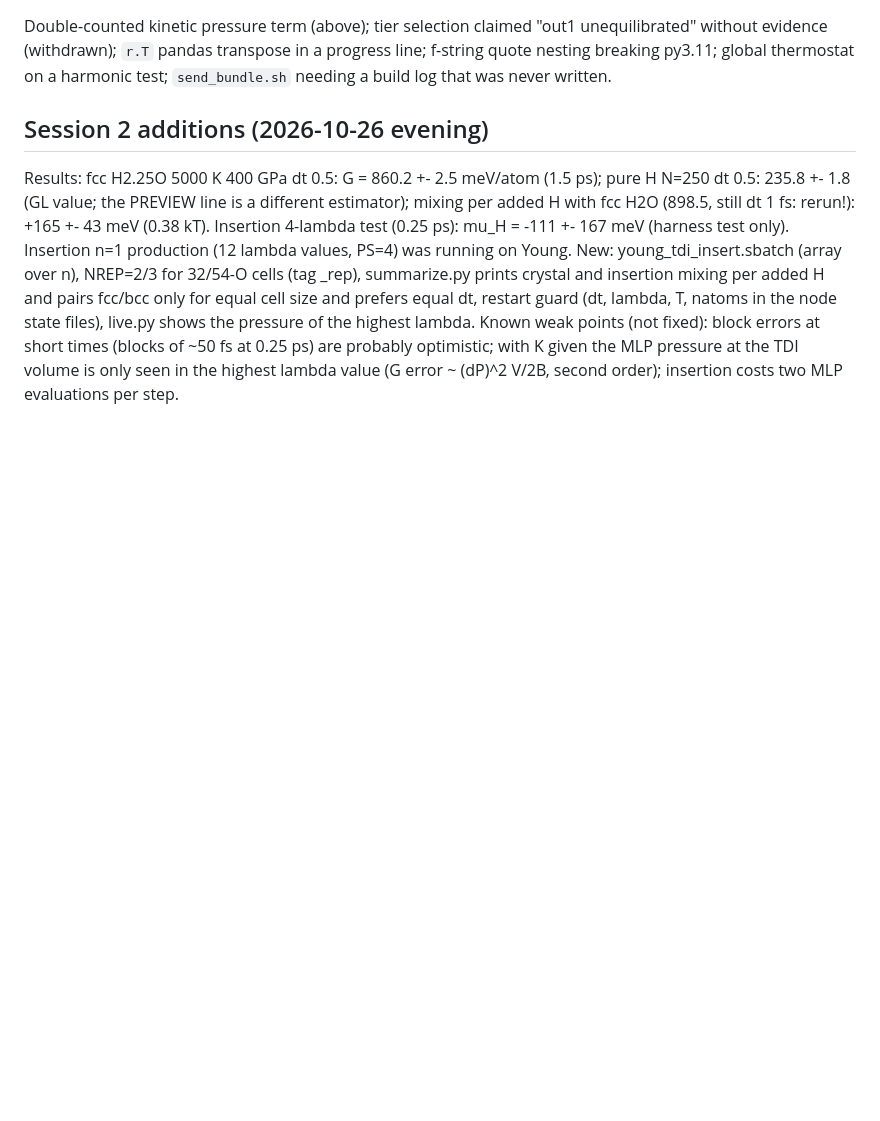
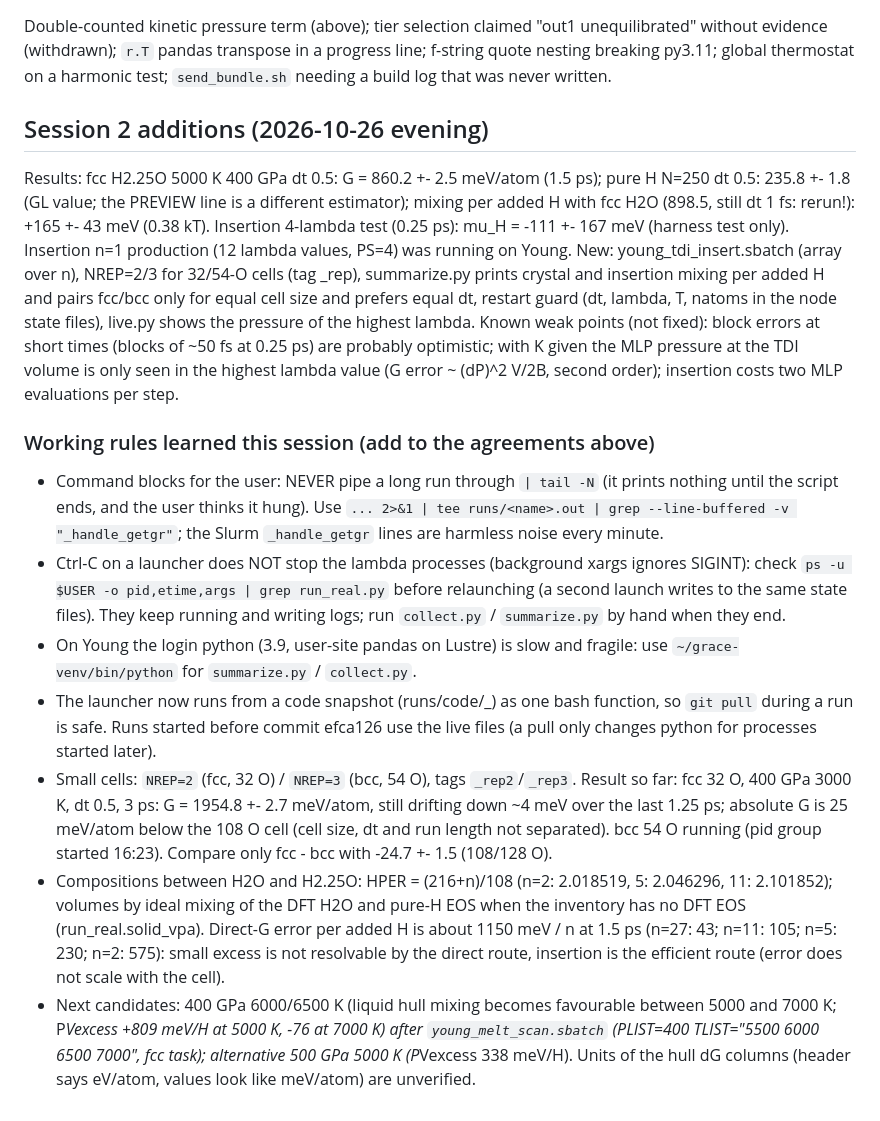
Before and after one commit to victornadenrobinson/H3O, a Markdown page: HANDOFF.md, the part around the change. Drawn GitHub-style; blank space fills up the shorter version.

Commit message:
HANDOFF: working rules (no tail, Ctrl-C, python on Young), small-cell and composition notes
Co-Authored-By: Claude Sonnet 5.5 <noreply@anthropic.com>
Claude-Session: https://claude.ai/code/session_01Rqzkn5zpBqZLc1vmKt3BqU

```diff
--- a/HANDOFF.md
+++ b/HANDOFF.md
@@ -84,3 +84,12 @@ Double-counted kinetic pressure term (above); tier selection claimed "out1 unequ
 Results: fcc H2.25O 5000 K 400 GPa dt 0.5: G = 860.2 +- 2.5 meV/atom (1.5 ps); pure H N=250 dt 0.5: 235.8 +- 1.8 (GL value; the PREVIEW line is a different estimator); mixing per added H with fcc H2O (898.5, still dt 1 fs: rerun!): +165 +- 43 meV (0.38 kT). Insertion 4-lambda test (0.25 ps): mu_H = -111 +- 167 meV (harness test only). Insertion n=1 production (12 lambda values, PS=4) was running on Young.
 New: young_tdi_insert.sbatch (array over n), NREP=2/3 for 32/54-O cells (tag _rep<n>), summarize.py prints crystal and insertion mixing per added H and pairs fcc/bcc only for equal cell size and prefers equal dt, restart guard (dt, lambda, T, natoms in the node state files), live.py shows the pressure of the highest lambda.
 Known weak points (not fixed): block errors at short times (blocks of ~50 fs at 0.25 ps) are probably optimistic; with K given the MLP pressure at the TDI volume is only seen in the highest lambda value (G error ~ (dP)^2 V/2B, second order); insertion costs two MLP evaluations per step.
+
+### Working rules learned this session (add to the agreements above)
+- Command blocks for the user: NEVER pipe a long run through `| tail -N` (it prints nothing until the script ends, and the user thinks it hung). Use `... 2>&1 | tee runs/<name>.out | grep --line-buffered -v "_handle_getgr"`; the Slurm `_handle_getgr` lines are harmless noise every minute.
+- Ctrl-C on a launcher does NOT stop the lambda processes (background xargs ignores SIGINT): check `ps -u $USER -o pid,etime,args | grep run_real.py` before relaunching (a second launch writes to the same state files). They keep running and writing logs; run `collect.py` / `summarize.py` by hand when they end.
+- On Young the login python (3.9, user-site pandas on Lustre) is slow and fragile: use `~/grace-venv/bin/python` for `summarize.py` / `collect.py`.
+- The launcher now runs from a code snapshot (runs/code/<time>_<pid>) as one bash function, so `git pull` during a run is safe. Runs started before commit efca126 use the live files (a pull only changes python for processes started later).
+- Small cells: `NREP=2` (fcc, 32 O) / `NREP=3` (bcc, 54 O), tags `_rep2`/`_rep3`. Result so far: fcc 32 O, 400 GPa 3000 K, dt 0.5, 3 ps: G = 1954.8 +- 2.7 meV/atom, still drifting down ~4 meV over the last 1.25 ps; absolute G is 25 meV/atom below the 108 O cell (cell size, dt and run length not separated). bcc 54 O running (pid group started 16:23). Compare only fcc - bcc with -24.7 +- 1.5 (108/128 O).
+- Compositions between H2O and H2.25O: HPER = (216+n)/108 (n=2: 2.018519, 5: 2.046296, 11: 2.101852); volumes by ideal mixing of the DFT H2O and pure-H EOS when the inventory has no DFT EOS (run_real.solid_vpa). Direct-G error per added H is about 1150 meV / n at 1.5 ps (n=27: 43; n=11: 105; n=5: 230; n=2: 575): small excess is not resolvable by the direct route, insertion is the efficient route (error does not scale with the cell).
+- Next candidates: 400 GPa 6000/6500 K (liquid hull mixing becomes favourable between 5000 and 7000 K; P*Vexcess +809 meV/H at 5000 K, -76 at 7000 K) after `young_melt_scan.sbatch` (PLIST=400 TLIST="5500 6000 6500 7000", fcc task); alternative 500 GPa 5000 K (P*Vexcess 338 meV/H). Units of the hull dG columns (header says eV/atom, values look like meV/atom) are unverified.
```
